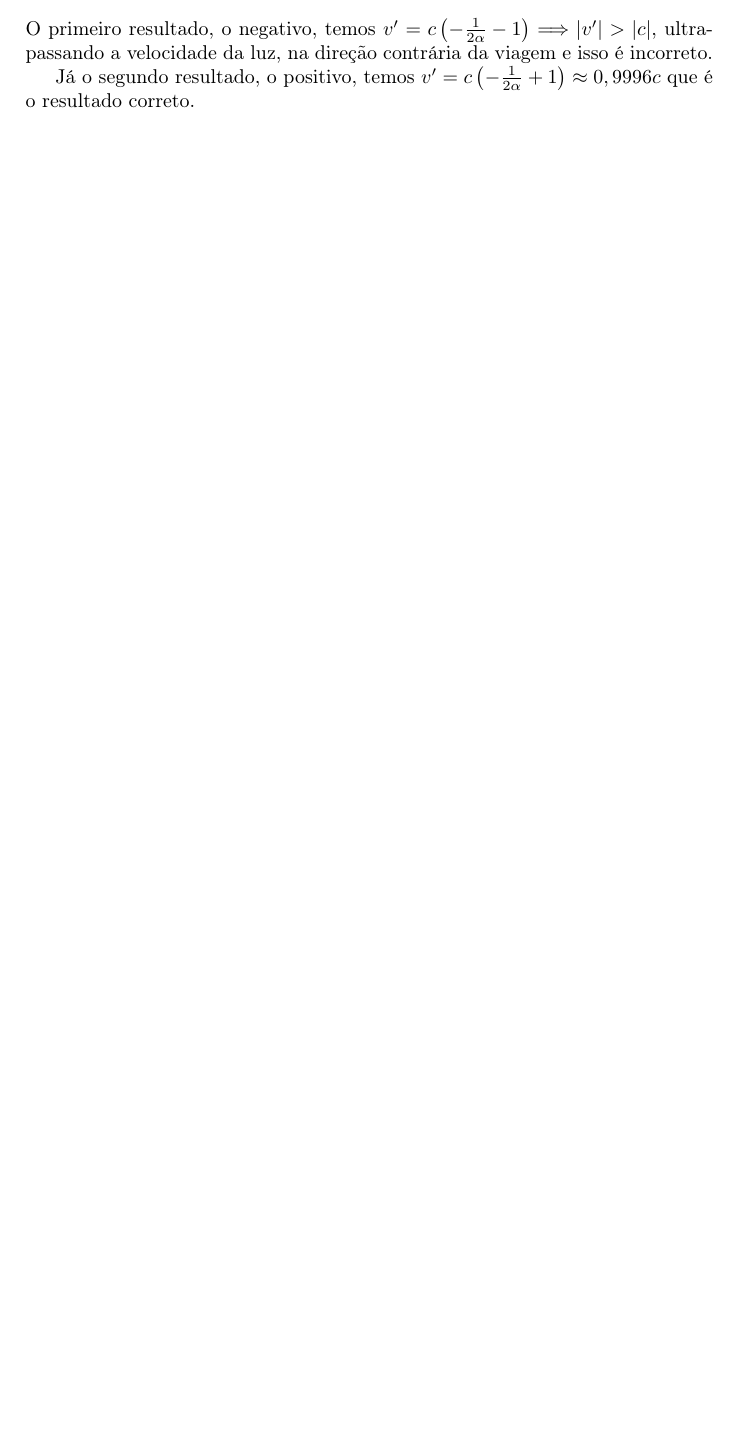
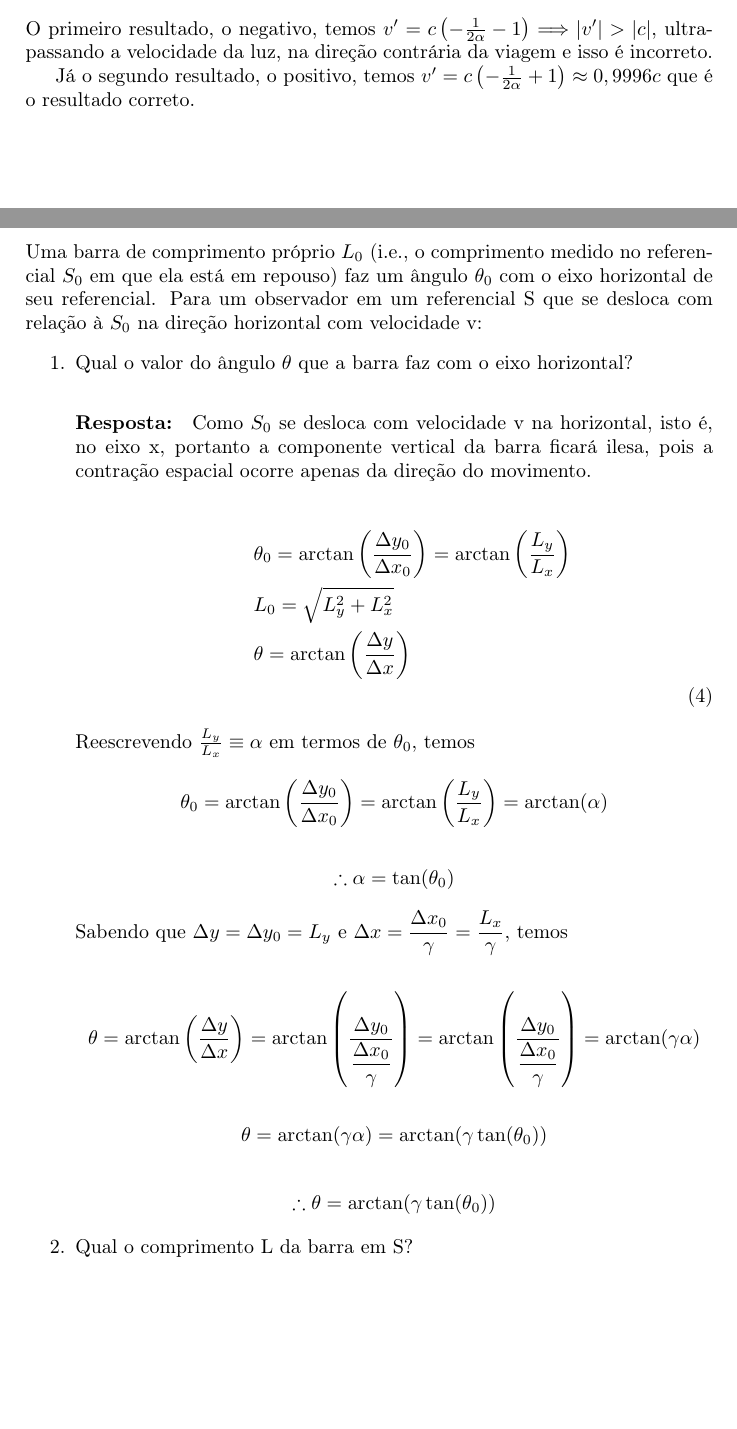
Before and after one commit to asm444/Os-Monitores, a LaTeX document (Física Moderna IA/Resolução/Primeira Lista.tex): part of page 2 of 2 before the commit and two parts of pages 2 and 3 of 5 after it, the two joined at a grey line, cut so that both start at the same text, the shorter picture padded with empty space. Compiled offline with pdfLaTeX.

Commit message:
Adicionando o exercício 1,3,5,7.

```diff
--- a/Física Moderna IA/Resolução/Primeira Lista.tex
+++ b/Física Moderna IA/Resolução/Primeira Lista.tex
@@ -7,4 +7,5 @@
 \usepackage{graphicx}
 \usepackage[portuguese]{babel}
 \author{Arthur de Souza Molina e Gabriel Capelini Magalhaes}
+\title{Resolução da Lista e dos exercícios das notas.}
 \begin{document}
@@ -64,3 +74,34 @@
 	Já o segundo resultado, o positivo, temos
 	$ v' = c\left(-\frac{1}{2\alpha} + 1\right) \approx 0,9996 c$ que é o resultado correto.
 
+	%%%%%%%%%%%%%%%%%%%%%%
+
+	\section{Quinto Exercício}
+	Uma barra de comprimento próprio $ L_0 $ (i.e., o comprimento medido no referencial $ S_0 $ em que ela está em repouso) faz um ângulo $ \theta_0 $ com o eixo
+	horizontal de seu referencial. Para um observador em um referencial S que se desloca com relação à $ S_0 $ na direção horizontal com velocidade v:
+	\begin{enumerate}
+		\item Qual o valor do ângulo $ \theta $ que a barra faz com o eixo horizontal?
+
+		\paragraph{Resposta:}
+		Como $ S_0 $ se desloca com velocidade v na horizontal, isto é, no eixo x, portanto a componente vertical da barra ficará ilesa, pois a contração espacial ocorre apenas da direção do movimento.
+
+		\begin{eqnarray}
+			&& \theta_0 = \arctan\left(\frac{\Delta y_0}{\Delta x_0}\right) = \arctan\left(\frac{L_y}{L_x}\right)\nonumber \\
+			&& L_0 = \sqrt{L_y^2+L_x^2} \nonumber\\
+			&& \theta = \arctan\left(\frac{\Delta y}{\Delta x}\right) \nonumber \\
+		\end{eqnarray}
+		 Reescrevendo $ \frac{L_y}{L_x} \equiv \alpha$ em termos de $ \theta_0 $, temos
+		 $$\theta_0 = \arctan\left(\frac{\Delta y_0}{\Delta x_0}\right) = \arctan\left(\frac{L_y}{L_x}\right) =  \arctan (\alpha)$$
+
+		 $$\therefore \alpha = \tan (\theta_0)$$
+
+		 Sabendo que $ \Delta y = \Delta y_0 = L_y $ e $\Delta x = \dfrac{\Delta x_0}{\gamma} =\dfrac{L_x}{\gamma} $, temos
+
+		 $$ \theta = \arctan\left(\frac{\Delta y}{\Delta x}\right) = \arctan\left(\frac{\Delta y_0}{ \dfrac{\Delta x_0}{\gamma}}\right) =\arctan\left(\frac{\Delta y_0}{ \dfrac{\Delta x_0}{\gamma}}\right) = \arctan(\gamma\alpha)$$
+
+		 $$\theta = \arctan(\gamma\alpha) = \arctan(\gamma\tan (\theta_0))$$
+
+		$$ \therefore \theta  = \arctan(\gamma\tan (\theta_0))$$
+
+		\item Qual o comprimento L da barra em S?
+		 \paragraph{Resposta:}
```
Also changed, not shown: Eletromagnetismo I/Listas/L1.pdf (added), Eletromagnetismo I/Listas/L2.pdf (added), Eletromagnetismo I/Listas/L3.pdf (added), Física Matemática II/Listas/lista1_fismatII.pdf (added), Física Moderna IA/Resolução/Primeira Lista.pdf, Física Moderna IA/Resolução/Primeira Lista.tex (59 more changed lines), 7 other files.
